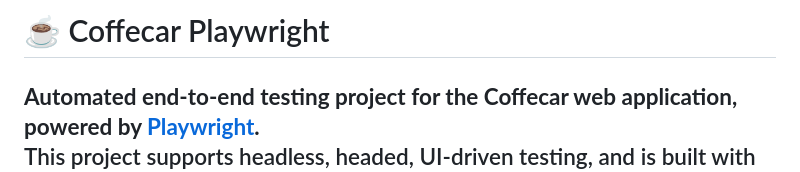
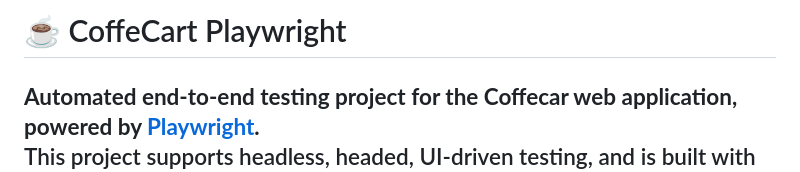
Before and after one commit to UA-1378-TAQC/coffecart.taqc.js, a Markdown page: README.md, the part around the change. Drawn GitHub-style.

Commit message:
spelling corrections

```diff
--- a/README.md
+++ b/README.md
@@ -1,4 +1,4 @@
-# ☕ Coffecar Playwright
+# ☕ CoffeCart Playwright
 **Automated end-to-end testing project for the Coffecar web application, powered by [Playwright](https://playwright.dev/).**
 This project supports headless, headed, UI-driven testing, and is built with scalability and reliability in mind.
 ---
```
